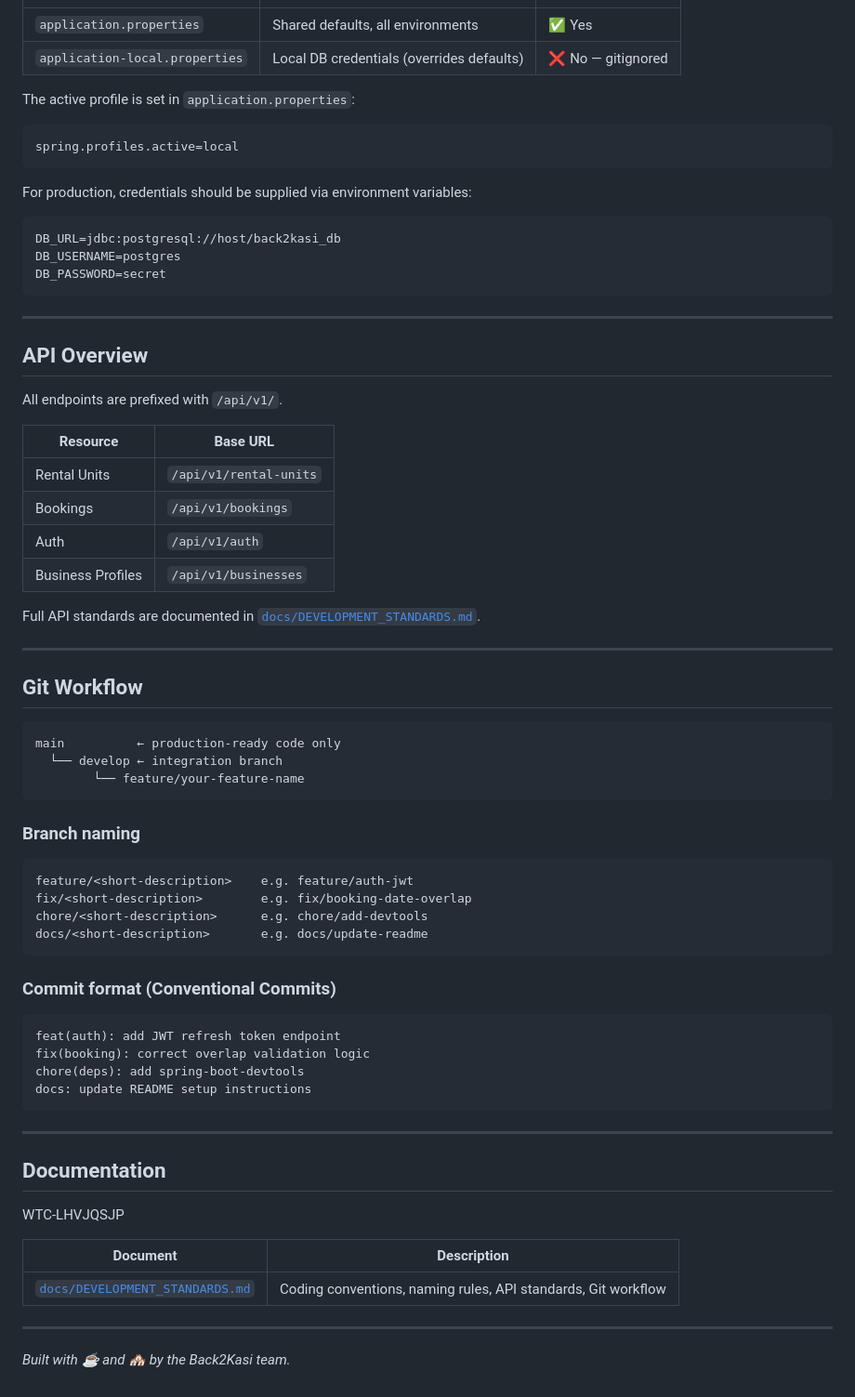
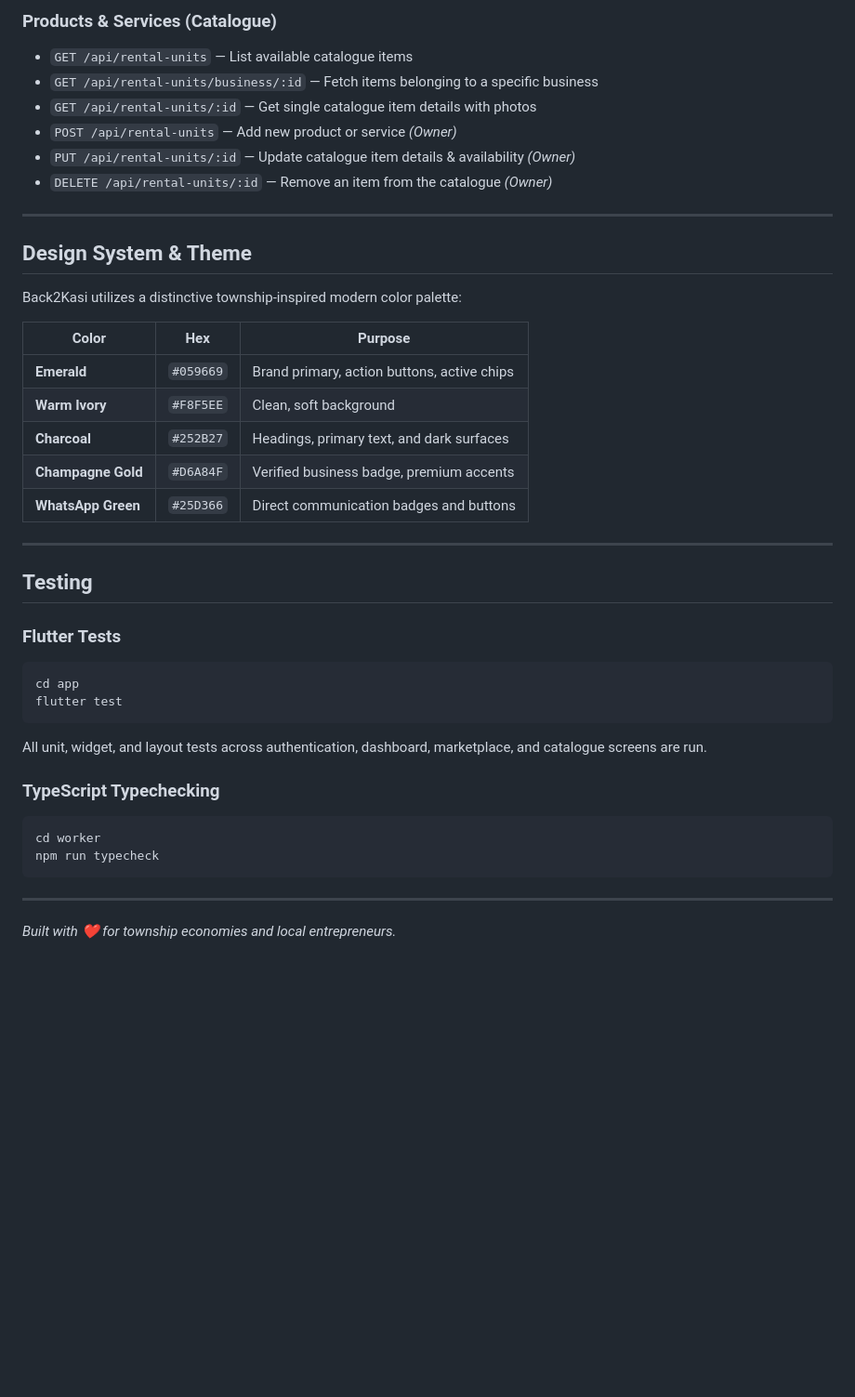
Before and after one commit to MonchoKK/back2kasi, a Markdown page: README.MD, the part around one of its changes. Shown at 93% size. Drawn GitHub-style; blank space fills up the shorter version.

````diff
--- a/README.MD
+++ b/README.MD
@@ -164,73 +197,42 @@ Started Back2KasiApplication in ~11s
+### Products & Services (Catalogue)
+- `GET /api/rental-units` — List available catalogue items
+- `GET /api/rental-units/business/:id` — Fetch items belonging to a specific business
+- `GET /api/rental-units/:id` — Get single catalogue item details with photos
+- `POST /api/rental-units` — Add new product or service *(Owner)*
+- `PUT /api/rental-units/:id` — Update catalogue item details & availability *(Owner)*
+- `DELETE /api/rental-units/:id` — Remove an item from the catalogue *(Owner)*
+
+---
+
+## Design System & Theme
+
+Back2Kasi utilizes a distinctive township-inspired modern color palette:
+
+| Color | Hex | Purpose |
 |---|---|---|
-| `application.properties` | Shared defaults, all environments | ✅ Yes |
-| `application-local.properties` | Local DB credentials (overrides defaults) | ❌ No — gitignored |
+| **Emerald** | `#059669` | Brand primary, action buttons, active chips |
+| **Warm Ivory** | `#F8F5EE` | Clean, soft background |
+| **Charcoal** | `#252B27` | Headings, primary text, and dark surfaces |
+| **Champagne Gold** | `#D6A84F` | Verified business badge, premium accents |
+| **WhatsApp Green** | `#25D366` | Direct communication badges and buttons |
 
-The active profile is set in `application.properties`:
+---
 
-```properties
-spring.profiles.active=local
+## Testing
+
+### Flutter Tests
+```bash
+cd app
+flutter test
 ```
+All unit, widget, and layout tests across authentication, dashboard, marketplace, and catalogue screens are run.
 
-For production, credentials should be supplied via environment variables:
-
+### TypeScript Typechecking
 ```bash
-DB_URL=jdbc:postgresql://host/back2kasi_db
-DB_USERNAME=postgres
-DB_PASSWORD=secret
+cd worker
+npm run typecheck
 ```
 
 ---
 
-## API Overview
-
-All endpoints are prefixed with `/api/v1/`.
-
-| Resource | Base URL |
-|---|---|
-| Rental Units | `/api/v1/rental-units` |
-| Bookings | `/api/v1/bookings` |
-| Auth | `/api/v1/auth` |
-| Business Profiles | `/api/v1/businesses` |
-
-Full API standards are documented in [`docs/DEVELOPMENT_STANDARDS.md`](docs/DEVELOPMENT_STANDARDS.md).
-
----
-
-## Git Workflow
-
-```
-main          ← production-ready code only
-  └── develop ← integration branch
-        └── feature/your-feature-name
-```
-
-### Branch naming
-
-```
-feature/<short-description>    e.g. feature/auth-jwt
-fix/<short-description>        e.g. fix/booking-date-overlap
-chore/<short-description>      e.g. chore/add-devtools
-docs/<short-description>       e.g. docs/update-readme
-```
-
-### Commit format (Conventional Commits)
-
-```
-feat(auth): add JWT refresh token endpoint
-fix(booking): correct overlap validation logic
-chore(deps): add spring-boot-devtools
-docs: update README setup instructions
-```
-
----
-
-## Documentation
-WTC-LHVJQSJP
-
-| Document | Description |
-|---|---|
-| [`docs/DEVELOPMENT_STANDARDS.md`](docs/DEVELOPMENT_STANDARDS.md) | Coding conventions, naming rules, API standards, Git workflow |
-
----
-
-*Built with ☕ and 🏘️ by the Back2Kasi team.*
+*Built with ❤️ for township economies and local entrepreneurs.*
````
Also changed, not shown: other parts of README.MD (+139 -106 lines).
